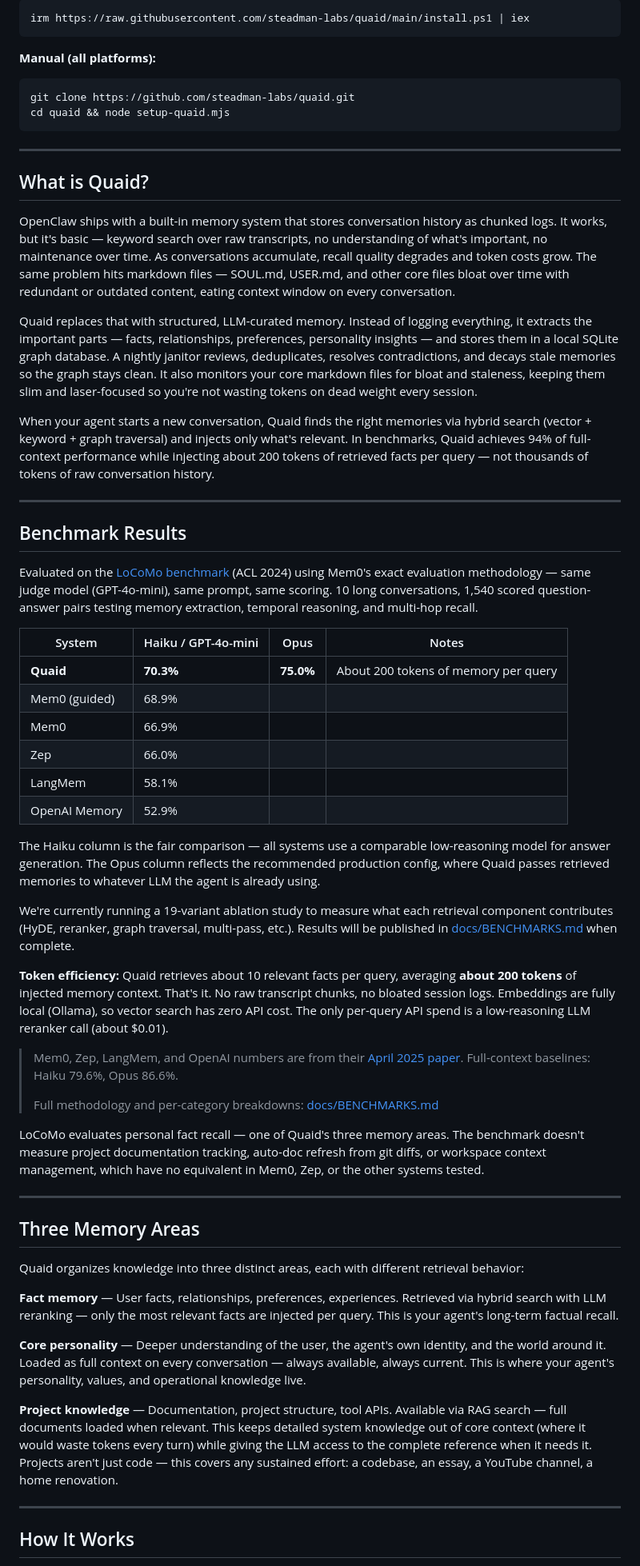
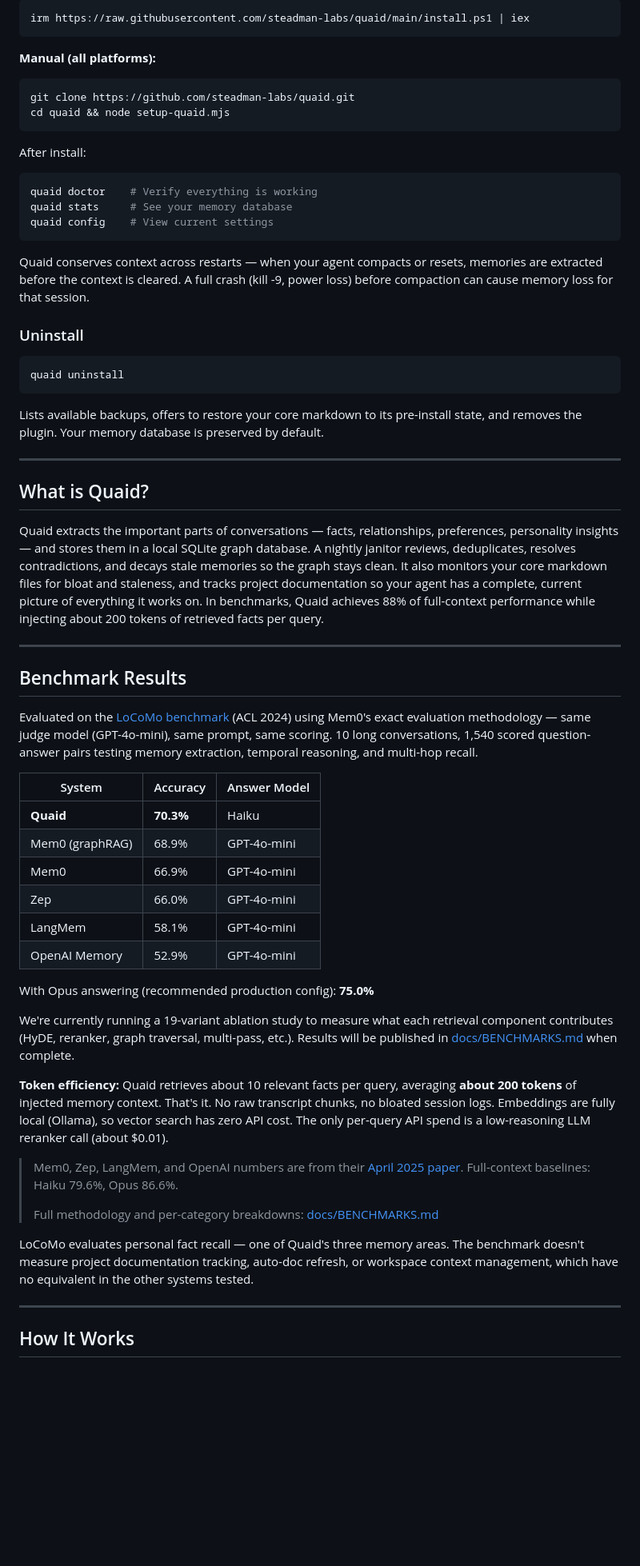
Before and after one commit to Steadman-Labs/quaid, a Markdown page: README.md, the part around one of its changes. Shown at 80% size. Drawn GitHub-style; blank space fills up the shorter version.

````diff
--- a/README.md
+++ b/README.md
@@ -34,15 +34,29 @@ git clone https://github.com/steadman-labs/quaid.git
 cd quaid && node setup-quaid.mjs
 ```
 
+After install:
+
+```bash
+quaid doctor    # Verify everything is working
+quaid stats     # See your memory database
+quaid config    # View current settings
+```
+
+Quaid conserves context across restarts — when your agent compacts or resets, memories are extracted before the context is cleared. A full crash (kill -9, power loss) before compaction can cause memory loss for that session.
+
+### Uninstall
+
+```bash
+quaid uninstall
+```
+
+Lists available backups, offers to restore your core markdown to its pre-install state, and removes the plugin. Your memory database is preserved by default.
+
 ---
 
 ## What is Quaid?
 
-OpenClaw ships with a built-in memory system that stores conversation history as chunked logs. It works, but it's basic — keyword search over raw transcripts, no understanding of what's important, no maintenance over time. As conversations accumulate, recall quality degrades and token costs grow. The same problem hits markdown files — SOUL.md, USER.md, and other core files bloat over time with redundant or outdated content, eating context window on every conversation.
-
-Quaid replaces that with structured, LLM-curated memory. Instead of logging everything, it extracts the important parts — facts, relationships, preferences, personality insights — and stores them in a local SQLite graph database. A nightly janitor reviews, deduplicates, resolves contradictions, and decays stale memories so the graph stays clean. It also monitors your core markdown files for bloat and staleness, keeping them slim and laser-focused so you're not wasting tokens on dead weight every session.
-
-When your agent starts a new conversation, Quaid finds the right memories via hybrid search (vector + keyword + graph traversal) and injects only what's relevant. In benchmarks, Quaid achieves 94% of full-context performance while injecting about 200 tokens of retrieved facts per query — not thousands of tokens of raw conversation history.
+Quaid extracts the important parts of conversations — facts, relationships, preferences, personality insights — and stores them in a local SQLite graph database. A nightly janitor reviews, deduplicates, resolves contradictions, and decays stale memories so the graph stays clean. It also monitors your core markdown files for bloat and staleness, and tracks project documentation so your agent has a complete, current picture of everything it works on. In benchmarks, Quaid achieves 88% of full-context performance while injecting about 200 tokens of retrieved facts per query.
 
 ---
 
@@ -50,16 +64,16 @@ When your agent starts a new conversation, Quaid finds the right memories via hy
 
 Evaluated on the [LoCoMo benchmark](https://github.com/snap-research/locomo) (ACL 2024) using Mem0's exact evaluation methodology — same judge model (GPT-4o-mini), same prompt, same scoring. 10 long conversations, 1,540 scored question-answer pairs testing memory extraction, temporal reasoning, and multi-hop recall.
 
-| System | Haiku / GPT-4o-mini | Opus | Notes |
-|--------|---------------------|------|-------|
-| **Quaid** | **70.3%** | **75.0%** | About 200 tokens of memory per query |
-| Mem0 (guided) | 68.9% | | |
-| Mem0 | 66.9% | | |
-| Zep | 66.0% | | |
-| LangMem | 58.1% | | |
-| OpenAI Memory | 52.9% | | |
+| System | Accuracy | Answer Model |
+|--------|----------|-------------|
+| **Quaid** | **70.3%** | Haiku |
+| Mem0 (graphRAG) | 68.9% | GPT-4o-mini |
+| Mem0 | 66.9% | GPT-4o-mini |
+| Zep | 66.0% | GPT-4o-mini |
+| LangMem | 58.1% | GPT-4o-mini |
+| OpenAI Memory | 52.9% | GPT-4o-mini |
 
-The Haiku column is the fair comparison — all systems use a comparable low-reasoning model for answer generation. The Opus column reflects the recommended production config, where Quaid passes retrieved memories to whatever LLM the agent is already using.
+With Opus answering (recommended production config): **75.0%**
 
 We're currently running a 19-variant ablation study to measure what each retrieval component contributes (HyDE, reranker, graph traversal, multi-pass, etc.). Results will be published in [docs/BENCHMARKS.md](docs/BENCHMARKS.md) when complete.
 
@@ -70,19 +84,7 @@ We're currently running a 19-variant ablation study to measure what each retriev
 >
 > Full methodology and per-category breakdowns: [docs/BENCHMARKS.md](docs/BENCHMARKS.md)
 
-LoCoMo evaluates personal fact recall — one of Quaid's three memory areas. The benchmark doesn't measure project documentation tracking, auto-doc refresh from git diffs, or workspace context management, which have no equivalent in Mem0, Zep, or the other systems tested.
-
----
-
-## Three Memory Areas
-
-Quaid organizes knowledge into three distinct areas, each with different retrieval behavior:
-
-**Fact memory** — User facts, relationships, preferences, experiences. Retrieved via hybrid search with LLM reranking — only the most relevant facts are injected per query. This is your agent's long-term factual recall.
-
-**Core personality** — Deeper understanding of the user, the agent's own identity, and the world around it. Loaded as full context on every conversation — always available, always current. This is where your agent's personality, values, and operational knowledge live.
-
-**Project knowledge** — Documentation, project structure, tool APIs. Available via RAG search — full documents loaded when relevant. This keeps detailed system knowledge out of core context (where it would waste tokens every turn) while giving the LLM access to the complete reference when it needs it. Projects aren't just code — this covers any sustained effort: a codebase, an essay, a YouTube channel, a home renovation.
+LoCoMo evaluates personal fact recall — one of Quaid's three memory areas. The benchmark doesn't measure project documentation tracking, auto-doc refresh, or workspace context management, which have no equivalent in the other systems tested.
 
 ---
 
````
Also changed, not shown: other parts of README.md (+21 -48 lines).
